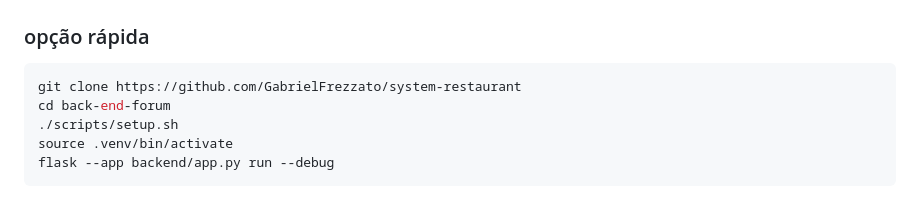
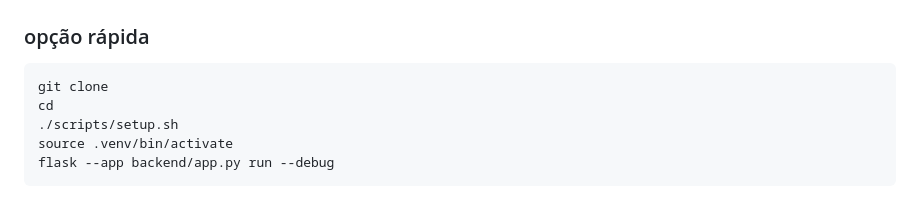
Before and after one commit to GabrielFrezzato/back-end-forum, a Markdown page: README.md, the part around the change. GitHub-like rendering.

````diff
--- a/README.md
+++ b/README.md
@@ -71,8 +71,8 @@ quadro-forum/
 ### opção rápida
 
 ```bash
-git clone https://github.com/GabrielFrezzato/system-restaurant
-cd back-end-forum
+git clone
+cd
 ./scripts/setup.sh
 source .venv/bin/activate
 flask --app backend/app.py run --debug
````
